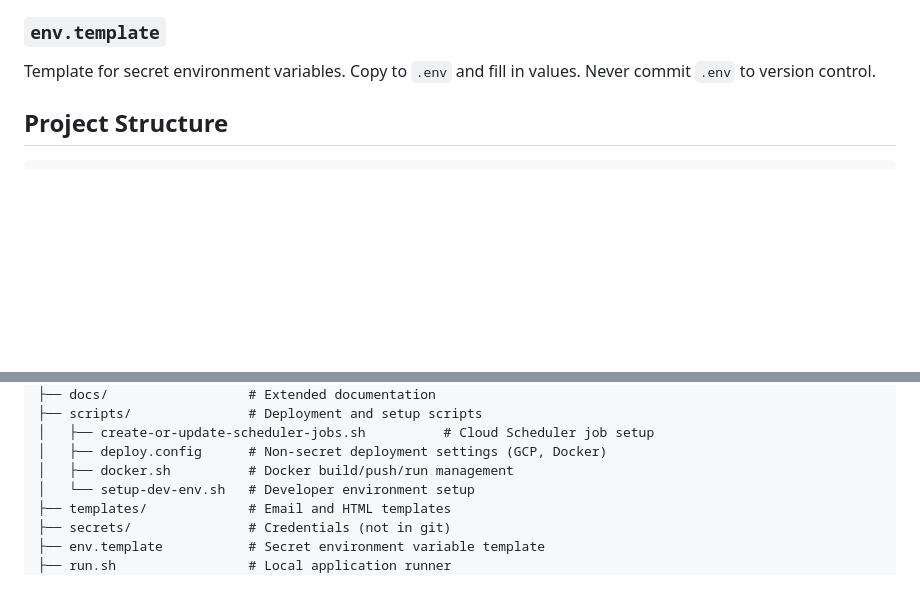
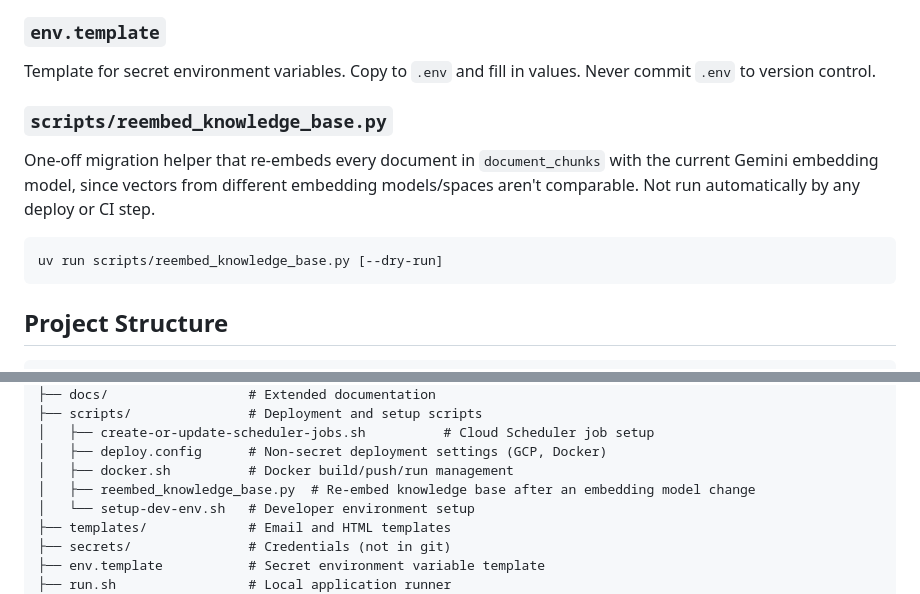
Before and after one commit to vietwillnguyen/vietnam-hearts, a Markdown page: README.md, 2 parts joined by grey strips. GitHub-like rendering; blank space fills up the shorter version.

Commit message:
no-mistakes(document): Document new reembed_knowledge_base.py script in README

````diff
--- a/README.md
+++ b/README.md
@@ -230,6 +230,12 @@ Local application runner (no Docker):
 Template for secret environment variables. Copy to `.env` and fill in values.
 Never commit `.env` to version control.
 
+### `scripts/reembed_knowledge_base.py`
+One-off migration helper that re-embeds every document in `document_chunks` with the current Gemini embedding model, since vectors from different embedding models/spaces aren't comparable. Not run automatically by any deploy or CI step.
+```bash
+uv run scripts/reembed_knowledge_base.py [--dry-run]
+```
+
 ## Project Structure
 
 ```
@@ -247,6 +253,7 @@ vietnam-hearts/
 │   ├── create-or-update-scheduler-jobs.sh          # Cloud Scheduler job setup
 │   ├── deploy.config      # Non-secret deployment settings (GCP, Docker)
 │   ├── docker.sh          # Docker build/push/run management
+│   ├── reembed_knowledge_base.py  # Re-embed knowledge base after an embedding model change
 │   └── setup-dev-env.sh   # Developer environment setup
 ├── templates/             # Email and HTML templates
 ├── secrets/               # Credentials (not in git)
````
